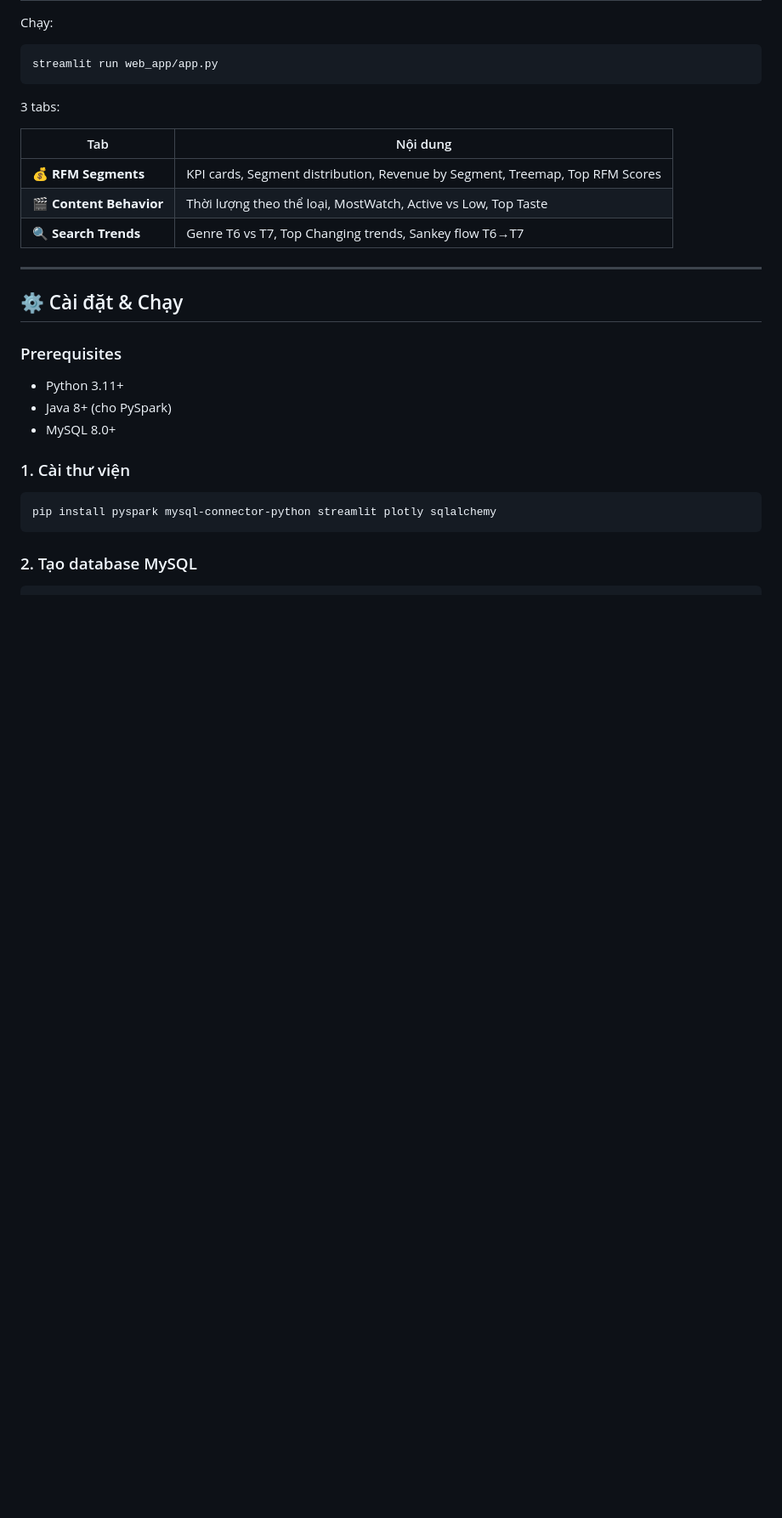
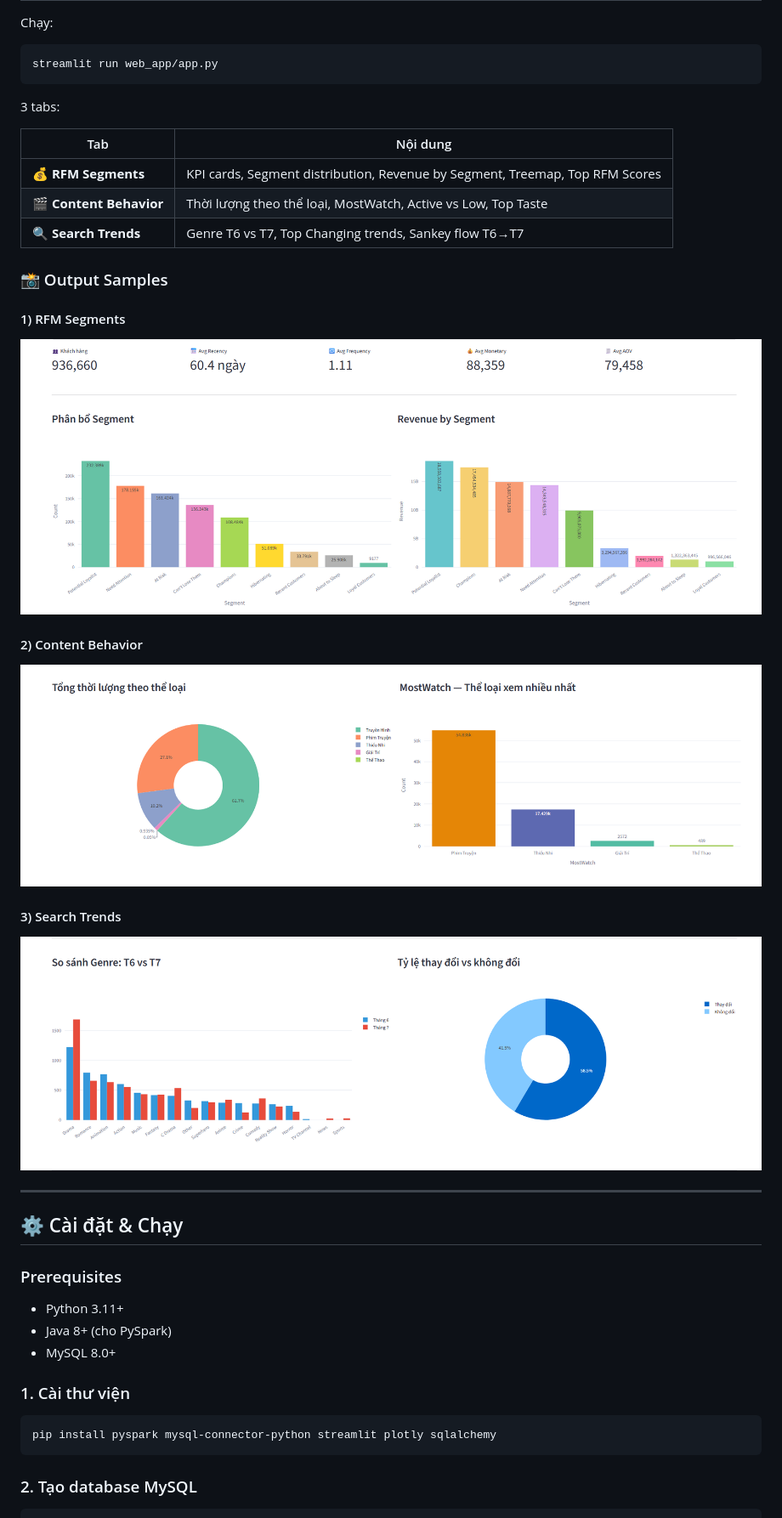
Before and after one commit to damduc2004/BigData_Customer360, a Markdown page: README.md, the part around one of its changes. Shown at 85% size. Rendered like a GitHub page; pictures changed too: docs/images/output-content.png (added), docs/images/output-rfm.png (added), docs/images/output-search.png (added); blank space fills up the shorter version.

```diff
--- a/README.md
+++ b/README.md
@@ -102,6 +102,17 @@ streamlit run web_app/app.py
 | **🎬 Content Behavior** | Thời lượng theo thể loại, MostWatch, Active vs Low, Top Taste |
 | **🔍 Search Trends** | Genre T6 vs T7, Top Changing trends, Sankey flow T6→T7 |
 
+### 📸 Output Samples
+
+#### 1) RFM Segments
+![RFM Output](docs/images/output-rfm.png)
+
+#### 2) Content Behavior
+![Content Output](docs/images/output-content.png)
+
+#### 3) Search Trends
+![Search Output](docs/images/output-search.png)
+
 ---
 
 ## ⚙️ Cài đặt & Chạy
```
Also changed, not shown: other parts of README.md (+10 -10 lines), 10 other files.
